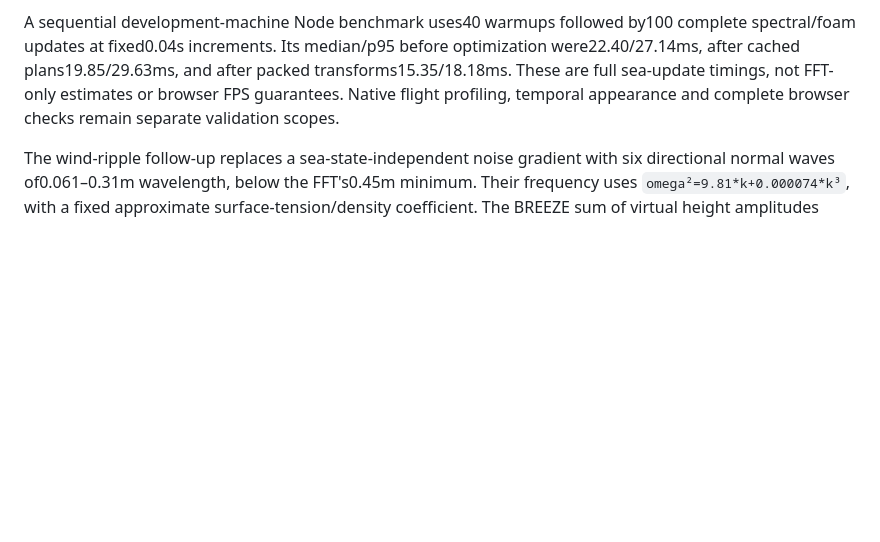
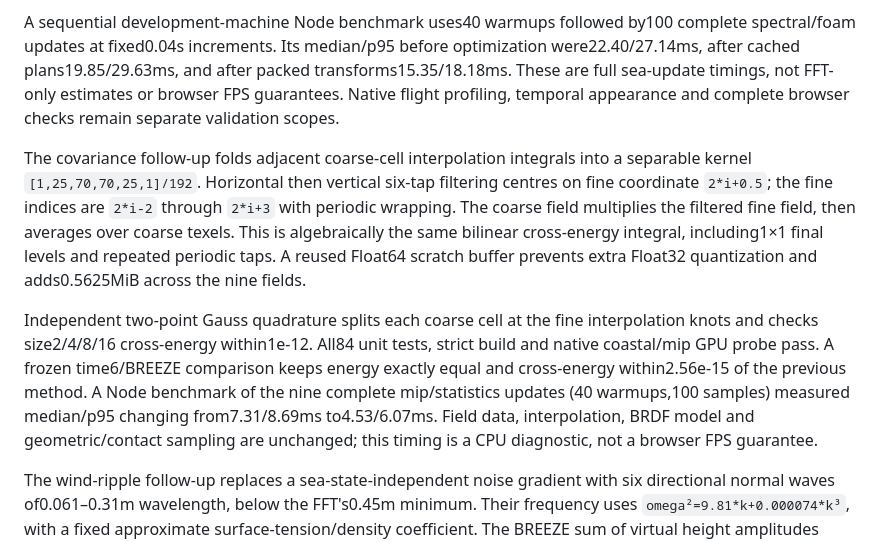
Before and after one commit to lingmulongtai/OceanFPV, a Markdown page: docs/OCEAN_RESEARCH.md, the part around the change. GitHub-like rendering; blank space fills up the shorter version.

Commit message:
docs: record covariance equivalence and measured CPU savings

```diff
--- a/docs/OCEAN_RESEARCH.md
+++ b/docs/OCEAN_RESEARCH.md
@@ -40,6 +40,10 @@ Validation: independent complex IDFT, Parseval, Hermitian/DC/Nyquist and mixed-s
 
 A sequential development-machine Node benchmark uses40 warmups followed by100 complete spectral/foam updates at fixed0.04s increments. Its median/p95 before optimization were22.40/27.14ms, after cached plans19.85/29.63ms, and after packed transforms15.35/18.18ms. These are full sea-update timings, not FFT-only estimates or browser FPS guarantees. Native flight profiling, temporal appearance and complete browser checks remain separate validation scopes.
 
+The covariance follow-up folds adjacent coarse-cell interpolation integrals into a separable kernel `[1,25,70,70,25,1]/192`. Horizontal then vertical six-tap filtering centres on fine coordinate `2*i+0.5`; the fine indices are `2*i-2` through `2*i+3` with periodic wrapping. The coarse field multiplies the filtered fine field, then averages over coarse texels. This is algebraically the same bilinear cross-energy integral, including1×1 final levels and repeated periodic taps. A reused Float64 scratch buffer prevents extra Float32 quantization and adds0.5625MiB across the nine fields.
+
+Independent two-point Gauss quadrature splits each coarse cell at the fine interpolation knots and checks size2/4/8/16 cross-energy within1e-12. All84 unit tests, strict build and native coastal/mip GPU probe pass. A frozen time6/BREEZE comparison keeps energy exactly equal and cross-energy within2.56e-15 of the previous method. A Node benchmark of the nine complete mip/statistics updates (40 warmups,100 samples) measured median/p95 changing from7.31/8.69ms to4.53/6.07ms. Field data, interpolation, BRDF model and geometric/contact sampling are unchanged; this timing is a CPU diagnostic, not a browser FPS guarantee.
+
 The wind-ripple follow-up replaces a sea-state-independent noise gradient with six directional normal waves of0.061–0.31m wavelength, below the FFT's0.45m minimum. Their frequency uses `omega²=9.81*k+0.000074*k³`, with a fixed approximate surface-tension/density coefficient. The BREEZE sum of virtual height amplitudes is2.538mm and peak slope bound0.084; these are normal-only detail, not additional geometric displacement or contact heights. Ocean strength scales their slopes; per-wave screen footprints fade periods from4 to2pixels and transfer unresolved energy to isotropic roughness. The footprint uses displaced world coordinates, matching the phase coordinates. Directional covariance, temperature/salinity variation and shallow-water dispersion remain approximations. Reflection mip levels now measure the final wave-distorted UV; hull fragments are discarded after that derivative calculation.
 
 The coastal-cover follow-up uses [Poly Haven's Aerial Grass Rock](https://polyhaven.com/a/aerial_grass_rock), a photographed 15 m ground surface by Rob Tuytel, under [CC0](https://polyhaven.com/license). Its 2048×2048 diffuse, OpenGL normal and roughness maps are self-hosted with source MD5, local SHA-256 and byte counts recorded in the manifest. They blend with the existing 90 m rocky surface at their respective physical scales. The same height/slope cover weight controls all three channels; steep cliffs and the waterline retain the rocky material. Failed cover loading preserves the original rock path.
```
